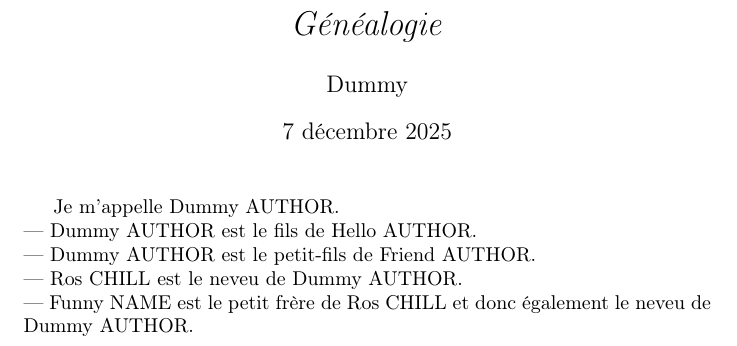
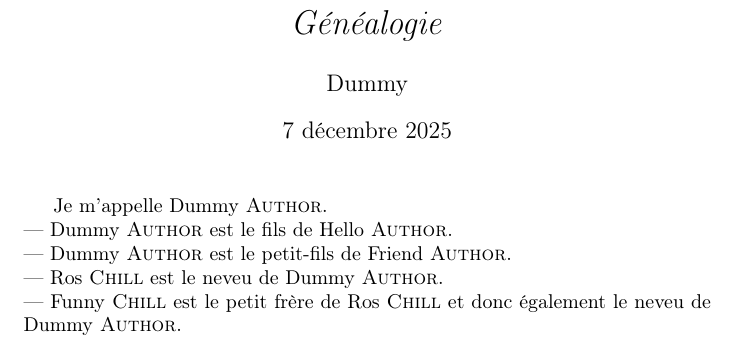
Before and after one commit to Sobika02/repoB, a LaTeX document (genealogy.tex): part of the page, cut so that both start at the same text. Compiled offline with pdfLaTeX.

Commit message:
nomsen petites capitales

```diff
--- a/genealogy.tex
+++ b/genealogy.tex
@@ -10,7 +10,7 @@
 \usepackage{xspace}
 
 \newcommand{\myname}{AUTHOR Dummy}
-\renewcommand {\myname} {Dummy AUTHOR\xspace}
+\renewcommand {\myname} {Dummy \textsc{Author}\xspace}
 
 \title{\emph{Généalogie}}
 \author{Dummy}
@@ -19,8 +19,8 @@
 \begin{document}
 \maketitle
 Je m’appelle \myname. \\
-— \myname est le fils de Hello AUTHOR.\\
-— \myname est le petit-fils de Friend AUTHOR.\\
-— Ros CHILL est le neveu de \myname.\\
-— Funny NAME est le petit frère de Ros CHILL  et donc également le neveu de \myname.
+— \myname est le fils de Hello \textsc{Author}.\\
+— \myname est le petit-fils de Friend \textsc{Author}.\\
+— Ros \textsc{Chill} est le neveu de \myname.\\
+— Funny \textsc{Chill} est le petit frère de Ros \textsc{Chill}  et donc également le neveu de \myname.
 \end{document}
```
